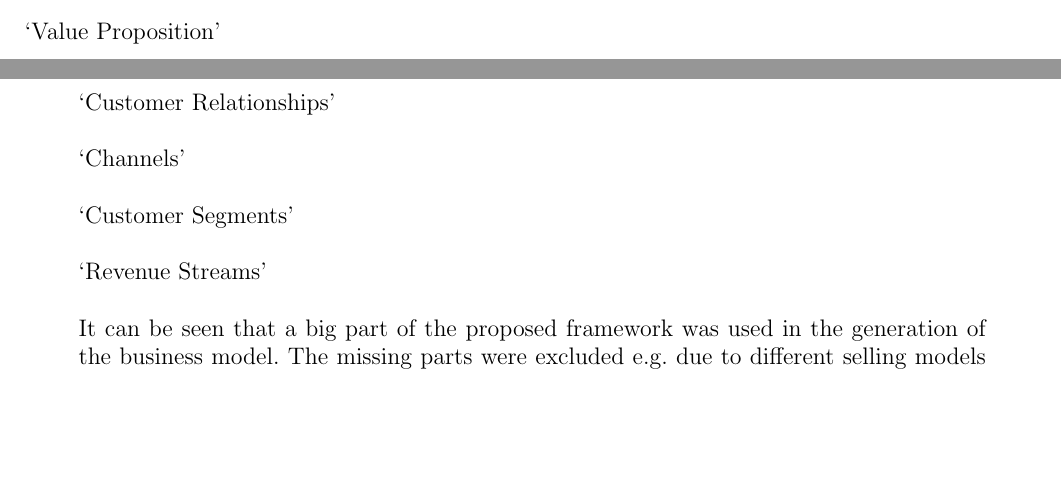
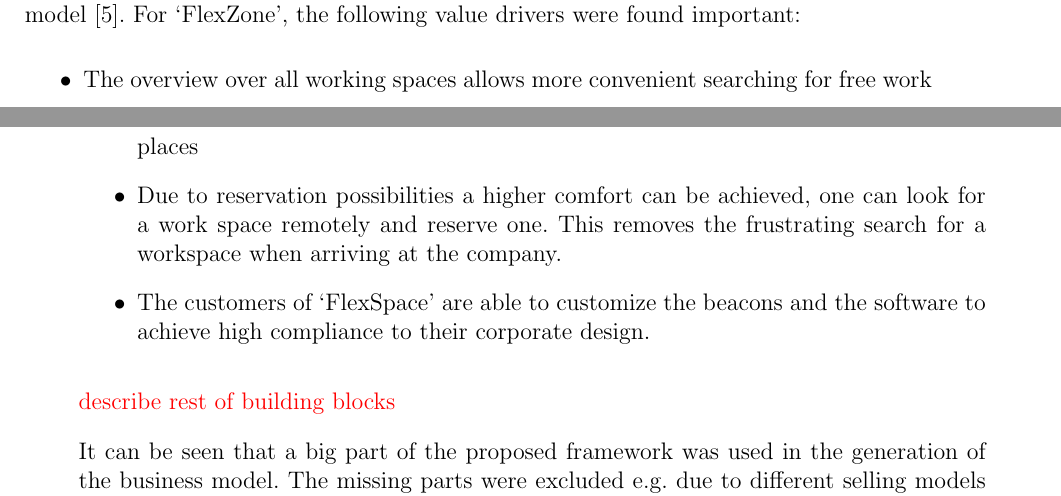
Before and after one commit to mustard123/inet_eco, a LaTeX thesis (Seminar-Template/talk.tex, which reads Seminar-Template/Talk11/Seminar-Arbeit.tex): two parts of pages 40 and 41 of 46, joined at a grey line, cut at the place of the change, the shorter picture padded with empty space. Compiled offline with pdfLaTeX.

Commit message:
forgot to save lol

```diff
--- a/Seminar-Template/Talk11/Seminar-Arbeit.tex
+++ b/Seminar-Template/Talk11/Seminar-Arbeit.tex
@@ -377,17 +377,14 @@
 			\end{figure}
 	The `Key Partners' are the producers of the beacon hardware es well as the producers of customizable beacon-cases based on the wishes of the customers. Crucial for this building block in the business model is the `launching partner', it needs to be a big customer that finances the initial development. A suitable partner would be the University of Zurich (UZH) it has lots of learning places that could be managed using the beacon based approach.\\
 	The `Key Activities' are hardware and software development, as well as classic activities like marketing, sales or customer contact. The 	`Key Ressources' needed are mainly employees with respective skill sets, the beacon hardware and the corresponding software. Under `Cost Structure' the relevant costs for the `FlexZone' are listed, the important ones are development costs, salaries and marketing and sales.\\
-	Dijkman et al.  rated `Value Proposition' as the most important building block of a business model \cite{}
+	Dijkman et al.  rated `Value Proposition' as the most important building block of a business model \cite{dijkman}. For `FlexZone', the following value drivers were found important:
+	\begin{itemize}
+		\item The overview over all working spaces allows more convenient searching for free work places
+		\item Due to reservation possibilities a higher comfort can be achieved, one can look for a work space remotely and reserve one. This removes the frustrating search for a workspace when arriving at the company.
+		\item The customers of `FlexSpace' are able to customize the beacons and the software to achieve high compliance to their corporate design.
+	\end{itemize}
 
-	`Value Proposition'
-
-	`Customer Relationships'
-
-	`Channels'
-
-	`Customer Segments'
-
-	`Revenue Streams'
+	\todo{describe rest of building blocks}
 
 	It can be seen that a big part of the proposed framework was used in the generation of the business model. The missing parts were excluded e.g. due to different selling models (no licensing) or different distribution channels (no partner stores). The resulting business model is already specific enough to be useful for the creation of the `FlexZone' business.
 	\subsection{Ecosystem Business Model Value Pillars (Westerlund et al., 2014)}
```
Also changed, not shown: Seminar-Template/Talk11/Seminar-Arbeit.tex (12 more changed lines).
